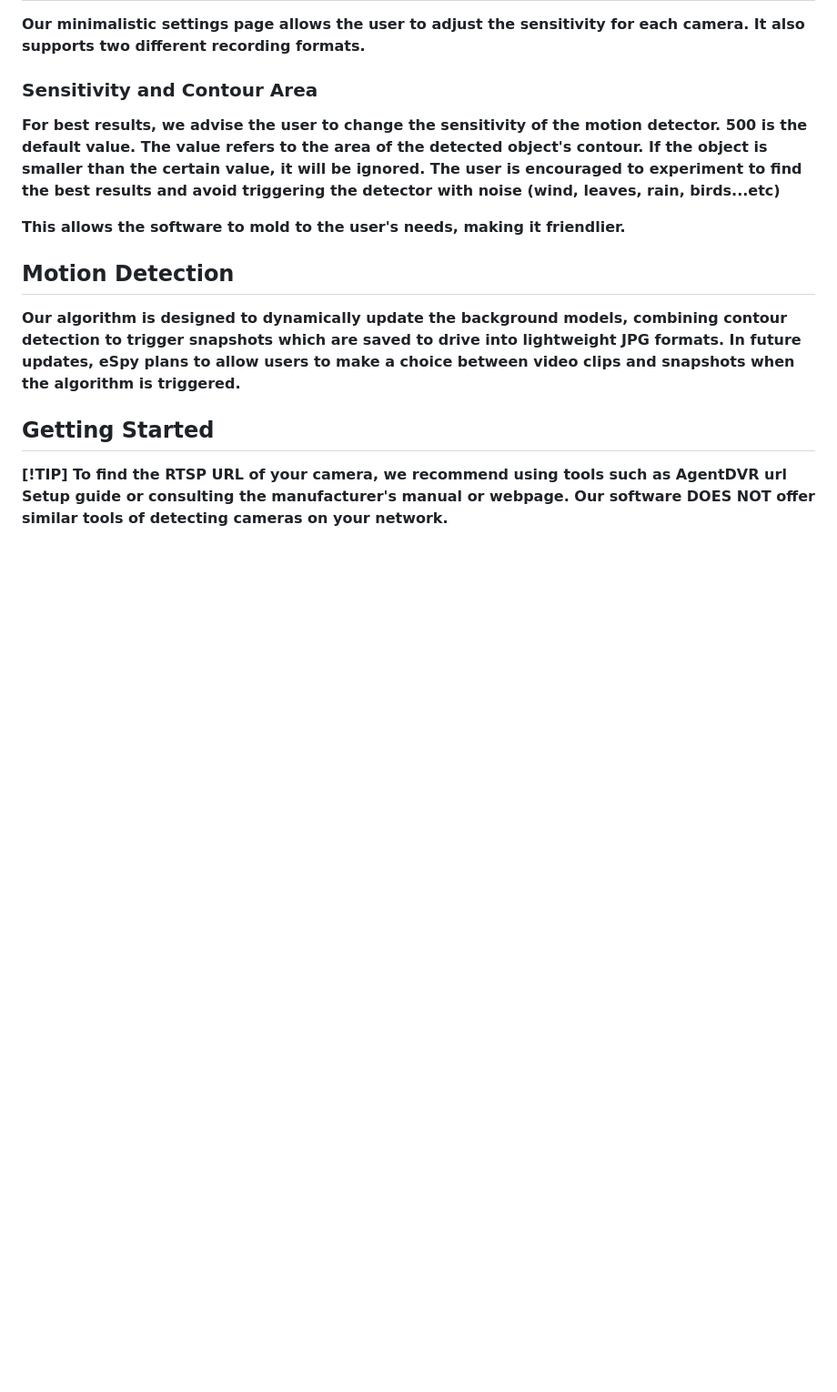
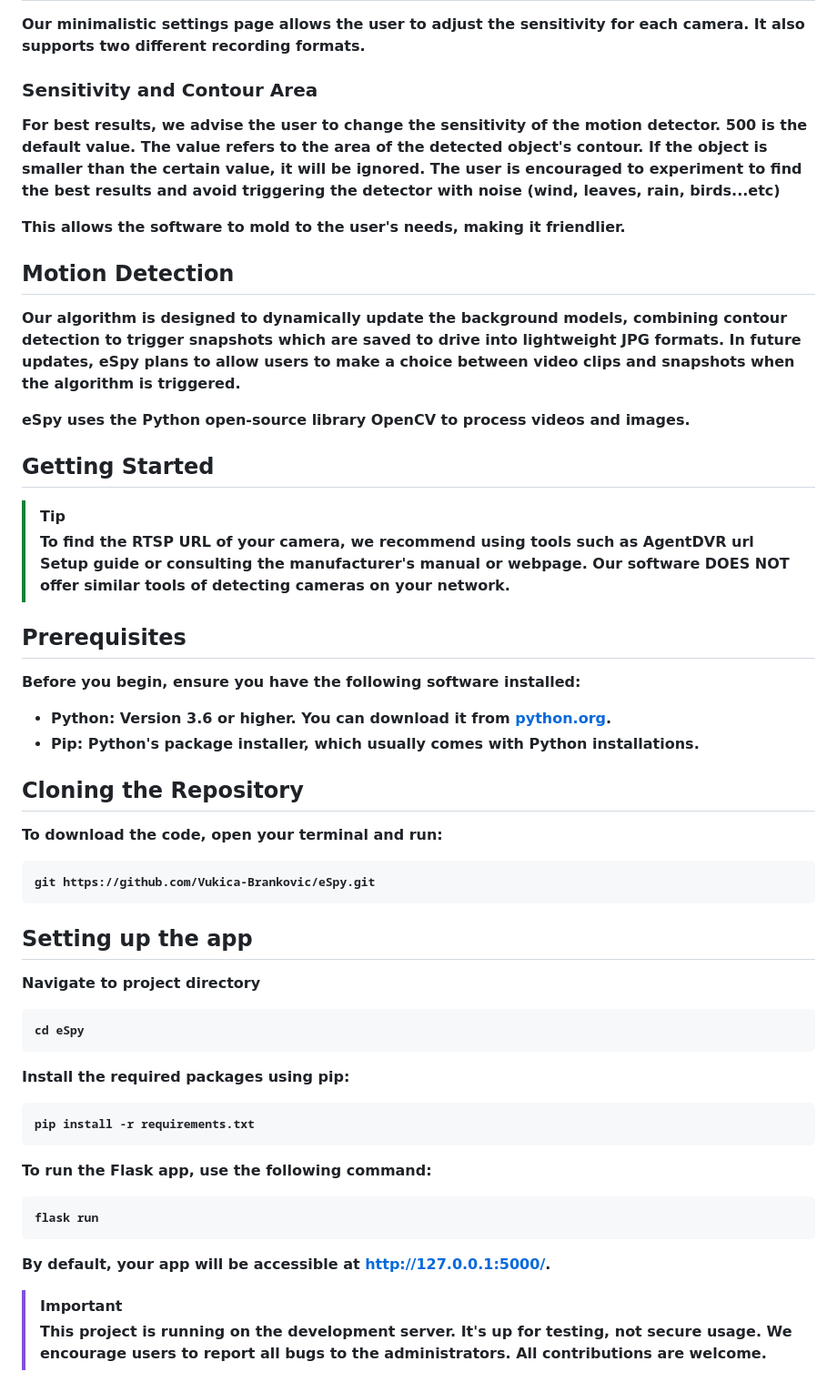
Before and after one commit to VofBMBaF/eSpy, a Markdown page: README.md, the part around the change printed below. Shown: that part at 91% size. Rendered like a GitHub page; blank space fills up the shorter version.

````diff
--- a/README.md
+++ b/README.md
@@ -59,8 +51,49 @@ This allows the software to mold to the user's needs, making it friendlier.
 
 Our algorithm is designed to dynamically update the background models, combining contour detection to trigger snapshots which are saved to drive into lightweight JPG formats. In future updates, eSpy plans to allow users to make a choice between video clips and snapshots when the algorithm is triggered.
 
+eSpy uses the Python open-source library OpenCV to process videos and images.
+
 
 ## Getting Started
 
-[!TIP]
-To find the RTSP URL of your camera, we recommend using tools such as AgentDVR url Setup guide or consulting the manufacturer's manual or webpage. Our software DOES NOT offer similar tools of detecting cameras on your network.
+>[!TIP]
+>To find the RTSP URL of your camera, we recommend using tools such as AgentDVR url Setup guide or consulting the manufacturer's manual or webpage. Our software DOES NOT offer similar tools of detecting cameras on your network.
+
+
+## Prerequisites
+
+Before you begin, ensure you have the following software installed:
+
+- **Python**: Version 3.6 or higher. You can download it from [python.org](https://www.python.org/downloads/).
+- **Pip**: Python's package installer, which usually comes with Python installations.
+
+## Cloning the Repository
+
+To download the code, open your terminal and run:
+
+```bash
+git https://github.com/Vukica-Brankovic/eSpy.git
+```
+
+## Setting up the app
+
+Navigate to project directory
+
+```bash
+cd eSpy
+```
+Install the required packages using pip:
+
+```bash
+pip install -r requirements.txt
+```
+To run the Flask app, use the following command:
+
+
+```bash
+flask run
+```
+By default, your app will be accessible at http://127.0.0.1:5000/.
+
+>[!IMPORTANT]
+> This project is running on the development server. It's up for testing, not secure usage. We encourage users to report all bugs to the administrators. All contributions are welcome.
````
Also changed, not shown: other parts of README.md (+0 -8 lines).
